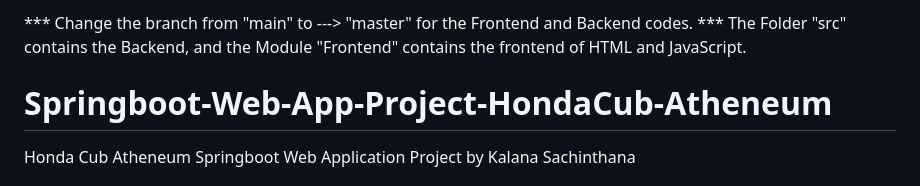
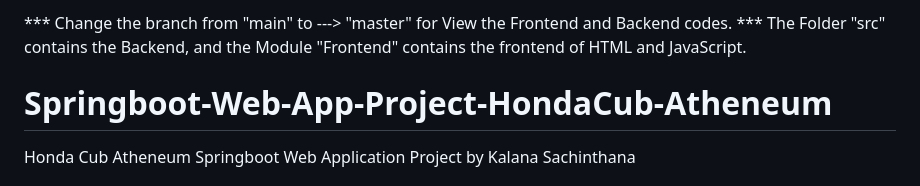
Before and after one commit to 99Kalana/Springboot-Web-App-Project-HondaCub-Atheneum, a Markdown page: README.md, the part around the change. Rendered like a GitHub page.

```diff
--- a/README.md
+++ b/README.md
@@ -1,4 +1,4 @@
-*** Change the branch from "main" to ---> "master" for the Frontend and Backend codes. ***
+*** Change the branch from "main" to ---> "master" for View the Frontend and Backend codes. ***
 The Folder "src" contains the Backend, and the Module "Frontend" contains the frontend of HTML and JavaScript.
 
 # Springboot-Web-App-Project-HondaCub-Atheneum
```
